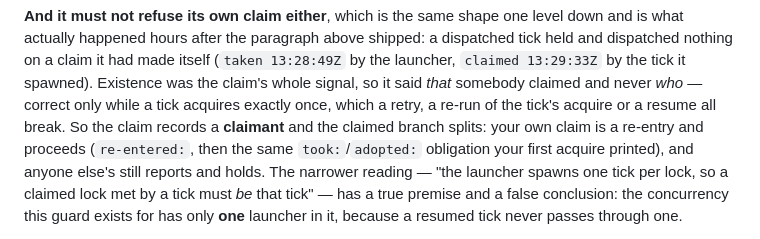
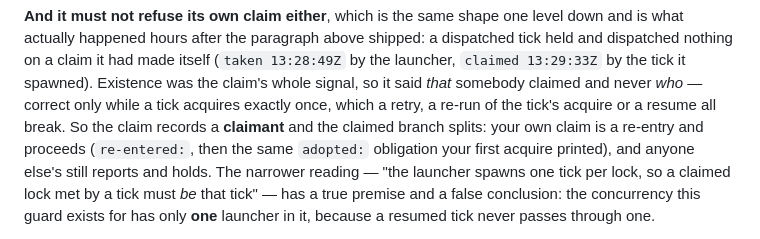
Before and after one commit to cbmono/ai-bridge, a Markdown page: docs/operations.md, the part around the change. GitHub-like rendering.

Commit message:
docs: a tick releases nothing, in the two places #71 still said otherwise
The rebase merged cleanly in `operations.md` and `pm-loop.md`, which is how
both kept a sentence that is now wrong: the claim's obligation is `adopted:`
only, and "a tick releases only a lock it created itself" describes a lock a
tick can no longer create.

```diff
--- a/docs/operations.md
+++ b/docs/operations.md
@@ -468,7 +468,7 @@ and dispatched nothing on a claim it had made itself (`taken 13:28:49Z` by the l
 said *that* somebody claimed and never *who* — correct only while a tick acquires exactly
 once, which a retry, a re-run of the tick's acquire or a resume all break. So the claim
 records a **claimant** and the claimed branch splits: your own claim is a re-entry and proceeds
-(`re-entered:`, then the same `took:`/`adopted:` obligation your first acquire printed),
+(`re-entered:`, then the same `adopted:` obligation your first acquire printed),
 and anyone else's still reports and holds. The narrower reading — "the launcher spawns one
 tick per lock, so a claimed lock met by a tick must *be* that tick" — has a true premise
 and a false conclusion: the concurrency this guard exists for has only **one** launcher in
```
Also changed, not shown: 1 other file.
